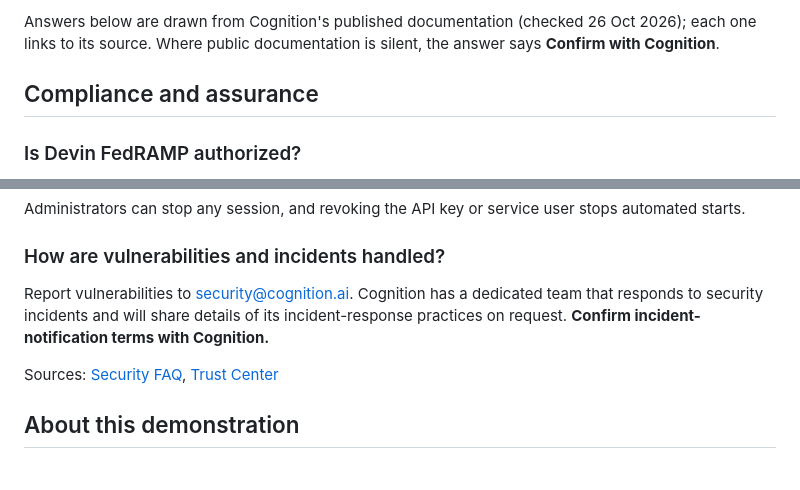
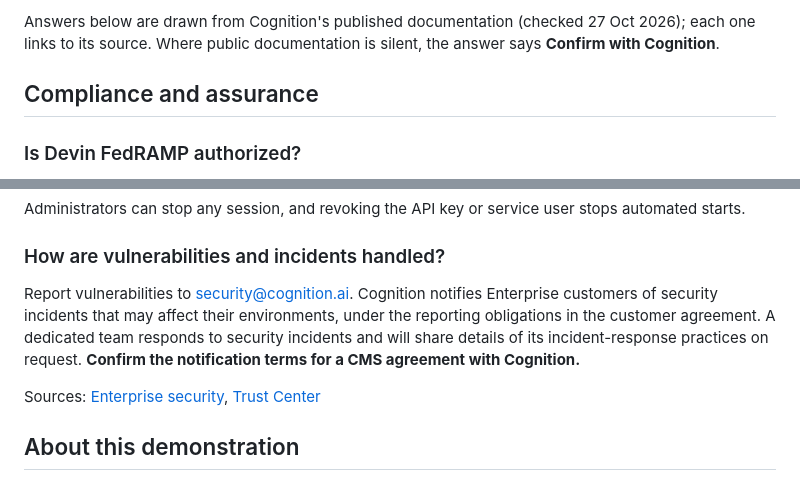
Before and after one commit to wstomber/devinexecdemo, a Markdown page: docs/presentation/security-and-data.md, 2 parts joined by grey strips. GitHub-like rendering.

Commit message:
Demo readiness: re-verified 27 Oct 2026 (docs/presentation/security-and-data.md)

```diff
--- a/docs/presentation/security-and-data.md
+++ b/docs/presentation/security-and-data.md
@@ -1,4 +1,4 @@
-Answers below are drawn from Cognition's published documentation (checked 26 Oct 2026); each one links to its source. Where public documentation is silent, the answer says **Confirm with Cognition**.
+Answers below are drawn from Cognition's published documentation (checked 27 Oct 2026); each one links to its source. Where public documentation is silent, the answer says **Confirm with Cognition**.
 
 ## Compliance and assurance
 
@@ -118,9 +118,9 @@ Source: [Audit logs](https://docs.devin.ai/api-reference/v3/audit-logs/enterpris
 Administrators can stop any session, and revoking the API key or service user stops automated starts.
 
 ### How are vulnerabilities and incidents handled?
-Report vulnerabilities to security@cognition.ai. Cognition has a dedicated team that responds to security incidents and will share details of its incident-response practices on request. **Confirm incident-notification terms with Cognition.**
+Report vulnerabilities to security@cognition.ai. Cognition notifies Enterprise customers of security incidents that may affect their environments, under the reporting obligations in the customer agreement. A dedicated team responds to security incidents and will share details of its incident-response practices on request. **Confirm the notification terms for a CMS agreement with Cognition.**
 
-Sources: [Security FAQ](https://docs.devin.ai/admin/security), [Trust Center](https://trust.cognition.ai)
+Sources: [Enterprise security](https://docs.devin.ai/enterprise/security-access/security/enterprise-security), [Trust Center](https://trust.cognition.ai)
 
 ## About this demonstration
 
```
